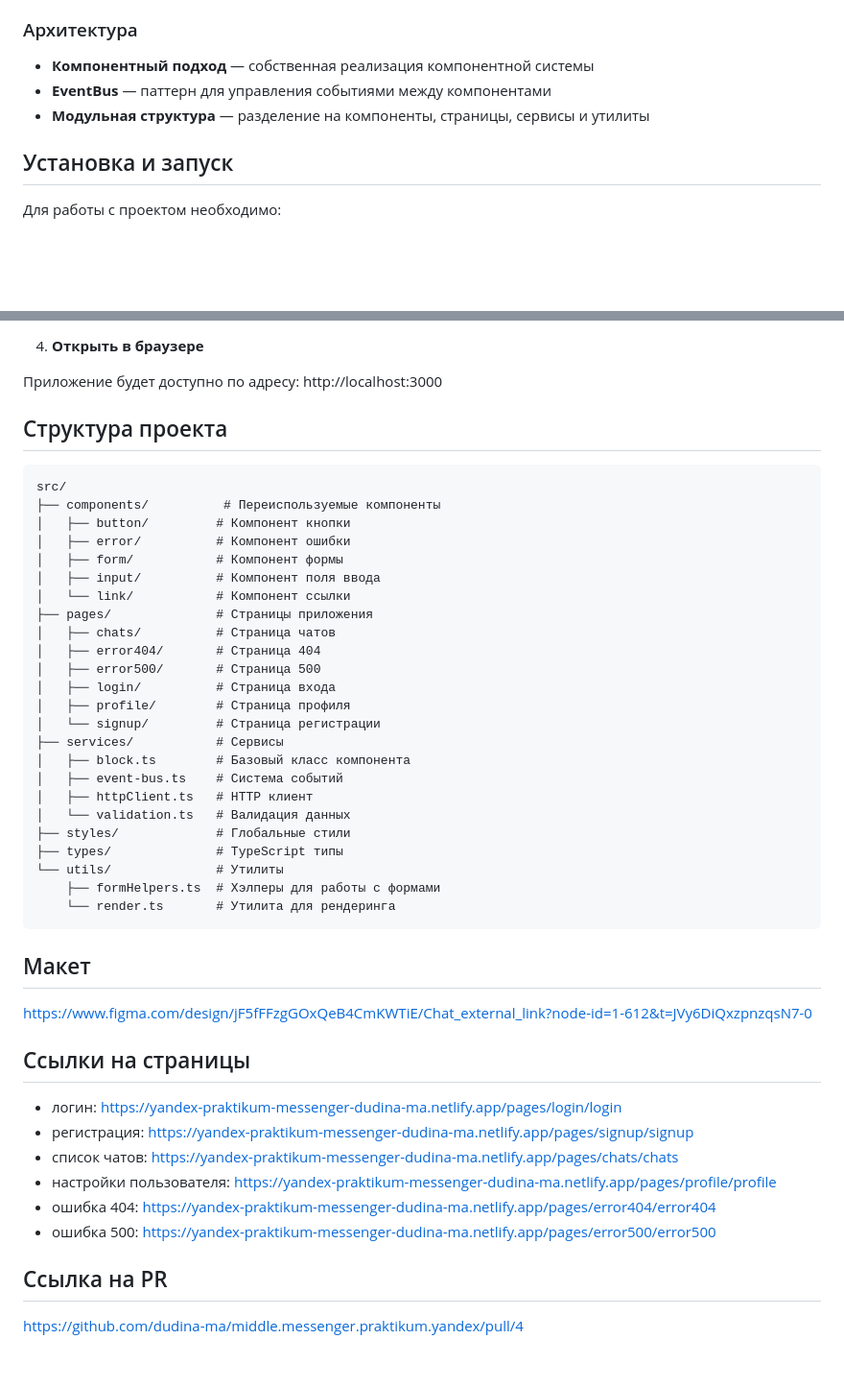
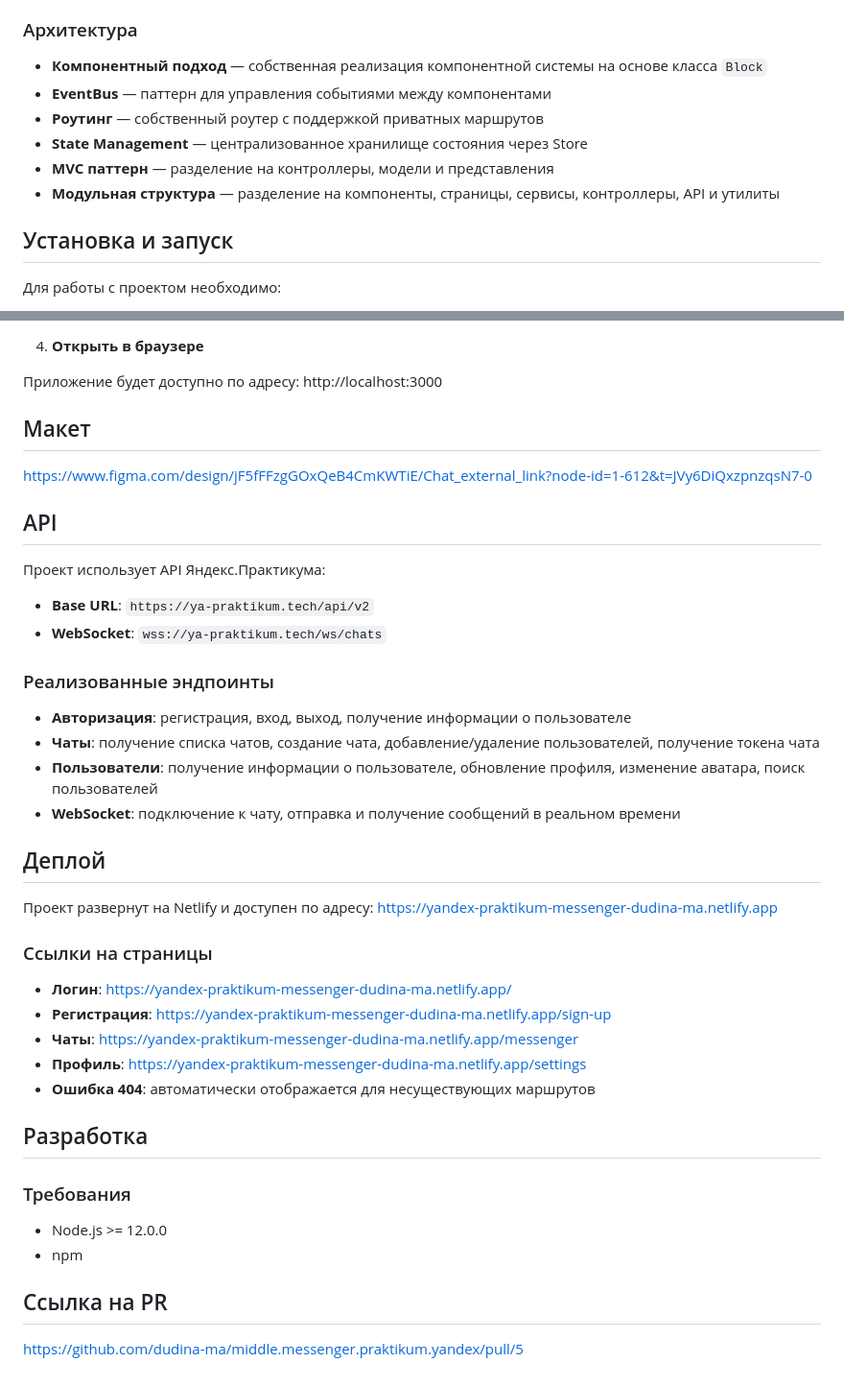
Before and after one commit to dudina-ma/middle.messenger.praktikum.yandex, a Markdown page: README.md, 2 parts joined by grey strips. Shown at 96% size. GitHub-like rendering; blank space fills up the shorter version.

````diff
--- a/README.md
+++ b/README.md
@@ -53,9 +62,12 @@
 
 ### Архитектура
 
-- **Компонентный подход** — собственная реализация компонентной системы
+- **Компонентный подход** — собственная реализация компонентной системы на основе класса `Block`
 - **EventBus** — паттерн для управления событиями между компонентами
-- **Модульная структура** — разделение на компоненты, страницы, сервисы и утилиты
+- **Роутинг** — собственный роутер с поддержкой приватных маршрутов
+- **State Management** — централизованное хранилище состояния через Store
+- **MVC паттерн** — разделение на контроллеры, модели и представления
+- **Модульная структура** — разделение на компоненты, страницы, сервисы, контроллеры, API и утилиты
 
 ## Установка и запуск
 
@@ -95,48 +107,44 @@ npm run start
 
 Приложение будет доступно по адресу: http://localhost:3000
 
-## Структура проекта
-
-```
-src/
-├── components/          # Переиспользуемые компоненты
-│   ├── button/         # Компонент кнопки
-│   ├── error/          # Компонент ошибки
-│   ├── form/           # Компонент формы
-│   ├── input/          # Компонент поля ввода
-│   └── link/           # Компонент ссылки
-├── pages/              # Страницы приложения
-│   ├── chats/          # Страница чатов
-│   ├── error404/       # Страница 404
-│   ├── error500/       # Страница 500
-│   ├── login/          # Страница входа
-│   ├── profile/        # Страница профиля
-│   └── signup/         # Страница регистрации
-├── services/           # Сервисы
-│   ├── block.ts        # Базовый класс компонента
-│   ├── event-bus.ts    # Система событий
-│   ├── httpClient.ts   # HTTP клиент
-│   └── validation.ts   # Валидация данных
-├── styles/             # Глобальные стили
-├── types/              # TypeScript типы
-└── utils/              # Утилиты
-    ├── formHelpers.ts  # Хэлперы для работы с формами
-    └── render.ts       # Утилита для рендеринга
-```
 
 ## Макет
 
 https://www.figma.com/design/jF5fFFzgGOxQeB4CmKWTiE/Chat_external_link?node-id=1-612&t=JVy6DiQxzpnzqsN7-0
 
-## Ссылки на страницы
+## API
 
-- логин: https://yandex-praktikum-messenger-dudina-ma.netlify.app/pages/login/login
-- регистрация: https://yandex-praktikum-messenger-dudina-ma.netlify.app/pages/signup/signup
-- список чатов: https://yandex-praktikum-messenger-dudina-ma.netlify.app/pages/chats/chats
-- настройки пользователя: https://yandex-praktikum-messenger-dudina-ma.netlify.app/pages/profile/profile
-- ошибка 404: https://yandex-praktikum-messenger-dudina-ma.netlify.app/pages/error404/error404
-- ошибка 500: https://yandex-praktikum-messenger-dudina-ma.netlify.app/pages/error500/error500
+Проект использует API Яндекс.Практикума:
+- **Base URL**: `https://ya-praktikum.tech/api/v2`
+- **WebSocket**: `wss://ya-praktikum.tech/ws/chats`
+
+### Реализованные эндпоинты
+
+- **Авторизация**: регистрация, вход, выход, получение информации о пользователе
+- **Чаты**: получение списка чатов, создание чата, добавление/удаление пользователей, получение токена чата
+- **Пользователи**: получение информации о пользователе, обновление профиля, изменение аватара, поиск пользователей
+- **WebSocket**: подключение к чату, отправка и получение сообщений в реальном времени
+
+## Деплой
+
+Проект развернут на Netlify и доступен по адресу:
+https://yandex-praktikum-messenger-dudina-ma.netlify.app
+
+### Ссылки на страницы
+
+- **Логин**: https://yandex-praktikum-messenger-dudina-ma.netlify.app/
+- **Регистрация**: https://yandex-praktikum-messenger-dudina-ma.netlify.app/sign-up
+- **Чаты**: https://yandex-praktikum-messenger-dudina-ma.netlify.app/messenger
+- **Профиль**: https://yandex-praktikum-messenger-dudina-ma.netlify.app/settings
+- **Ошибка 404**: автоматически отображается для несуществующих маршрутов
+
+## Разработка
+
+### Требования
+
+- Node.js >= 12.0.0
+- npm
 
 ## Ссылка на PR
 
-https://github.com/dudina-ma/middle.messenger.praktikum.yandex/pull/4
+https://github.com/dudina-ma/middle.messenger.praktikum.yandex/pull/5
````
Also changed, not shown: other parts of README.md (+16 -7 lines).
